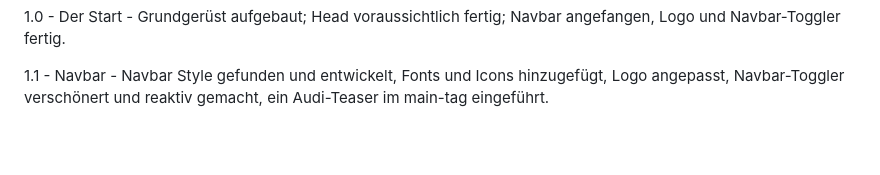
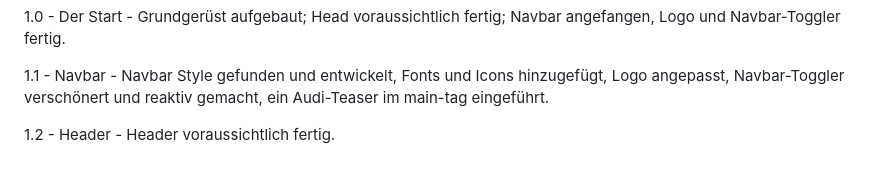
Before and after one commit to RamziBaniSaad/Die-Top-10-Audi-Autos, a Markdown page: README.md, the part around the change. GitHub-like rendering; blank space fills up the shorter version.

Commit message:
README aktualisiert

```diff
--- a/README.md
+++ b/README.md
@@ -23,3 +23,5 @@ Die Versionen:
 1.0 - Der Start - Grundgerüst aufgebaut; Head voraussichtlich fertig; Navbar angefangen, Logo und Navbar-Toggler fertig.
 
 1.1 - Navbar - Navbar Style gefunden und entwickelt, Fonts und Icons hinzugefügt, Logo angepasst, Navbar-Toggler verschönert und reaktiv gemacht, ein Audi-Teaser im main-tag eingeführt.
+
+1.2 - Header - Header voraussichtlich fertig.
```
